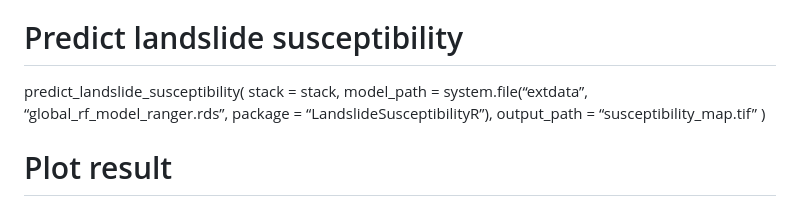
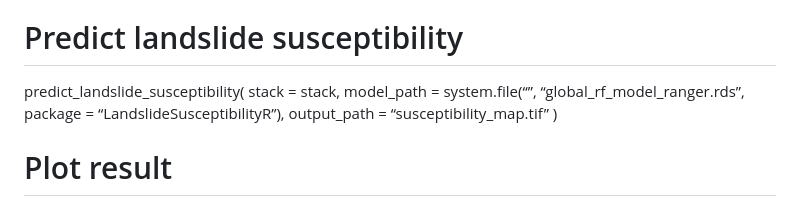
Before and after one commit to Mahnoor-Nadeem-1995/LandslideSusceptibilityR, a Markdown page: README.md, the part around the change. GitHub-like rendering.

```diff
--- a/README.md
+++ b/README.md
@@ -93,7 +93,7 @@ system.file(“extdata”, “ndvi.tif”, package = “LandslideSusceptibilityR
 # Predict landslide susceptibility
 
 predict_landslide_susceptibility( stack = stack, model_path =
-system.file(“extdata”, “global_rf_model_ranger.rds”, package =
+system.file(“”, “global_rf_model_ranger.rds”, package =
 “LandslideSusceptibilityR”), output_path = “susceptibility_map.tif” )
 
 # Plot result
```
